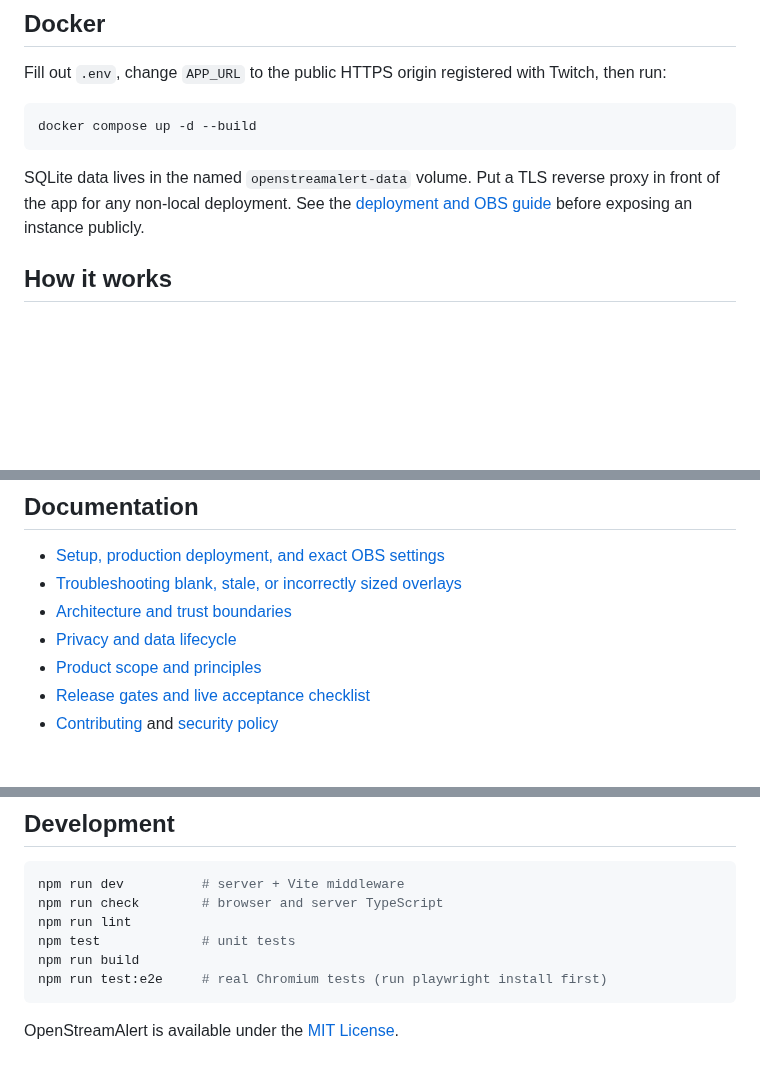
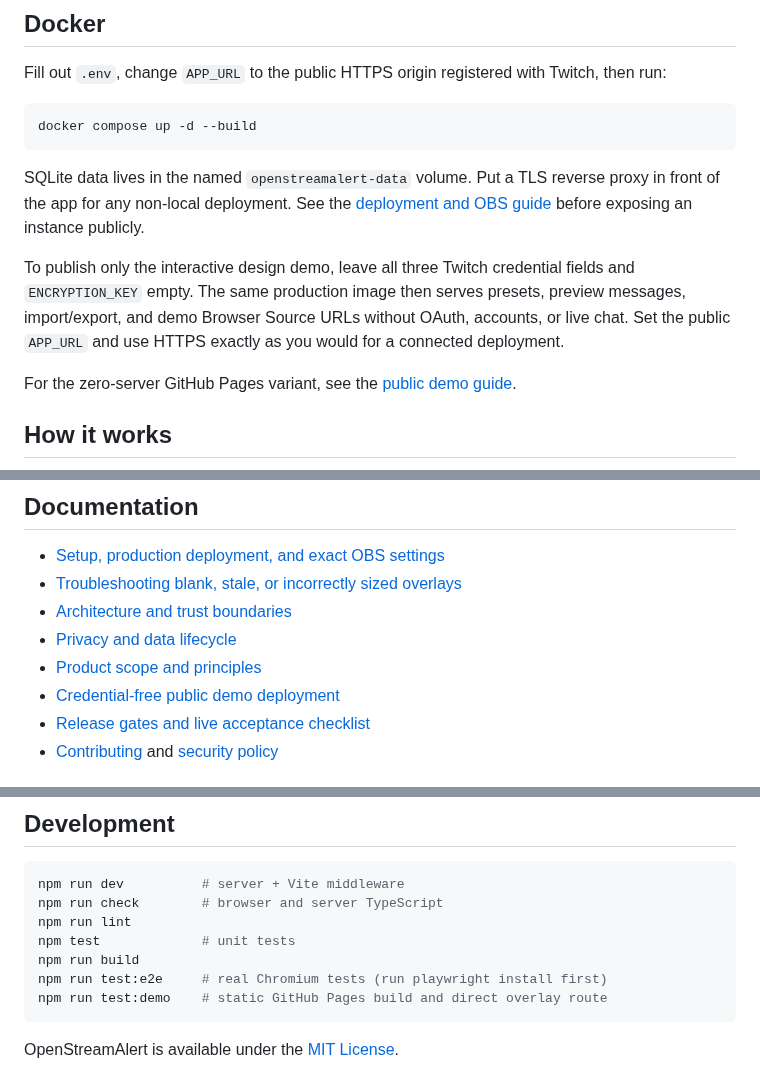
Before and after one commit to ericflo/openstreamalert, a Markdown page: README.md, 3 parts joined by grey strips. Rendered like a GitHub page; blank space fills up the shorter version.

````diff
--- a/README.md
+++ b/README.md
@@ -100,6 +101,14 @@ SQLite data lives in the named `openstreamalert-data` volume. Put a TLS reverse
 proxy in front of the app for any non-local deployment. See the
 [deployment and OBS guide](docs/SETUP.md) before exposing an instance publicly.
 
+To publish only the interactive design demo, leave all three Twitch credential
+fields and `ENCRYPTION_KEY` empty. The same production image then serves presets,
+preview messages, import/export, and demo Browser Source URLs without OAuth,
+accounts, or live chat. Set the public `APP_URL` and use HTTPS exactly as you
+would for a connected deployment.
+
+For the zero-server GitHub Pages variant, see the [public demo guide](docs/PUBLIC_DEMO.md).
+
 ## How it works
 
 ```mermaid
@@ -128,6 +137,7 @@ and the source-backed [research notes](docs/RESEARCH.md) for the details.
 - [Architecture and trust boundaries](docs/ARCHITECTURE.md)
 - [Privacy and data lifecycle](docs/PRIVACY.md)
 - [Product scope and principles](docs/PRODUCT.md)
+- [Credential-free public demo deployment](docs/PUBLIC_DEMO.md)
 - [Release gates and live acceptance checklist](docs/RELEASING.md)
 - [Contributing](CONTRIBUTING.md) and [security policy](SECURITY.md)
 
@@ -159,6 +169,7 @@ npm run lint
 npm test             # unit tests
 npm run build
 npm run test:e2e     # real Chromium tests (run playwright install first)
+npm run test:demo    # static GitHub Pages build and direct overlay route
 ```
 
 OpenStreamAlert is available under the [MIT License](LICENSE).
````
Also changed, not shown: other parts of README.md (+4 -3 lines), docs/PUBLIC_DEMO.md (added, +41 -0 lines), docs/SETUP.md (+7 -0 lines), docs/assets/bubble.png, docs/assets/glass.png, docs/assets/minimal.png, docs/assets/studio.png, docs/assets/terminal.png, 9 other files.
